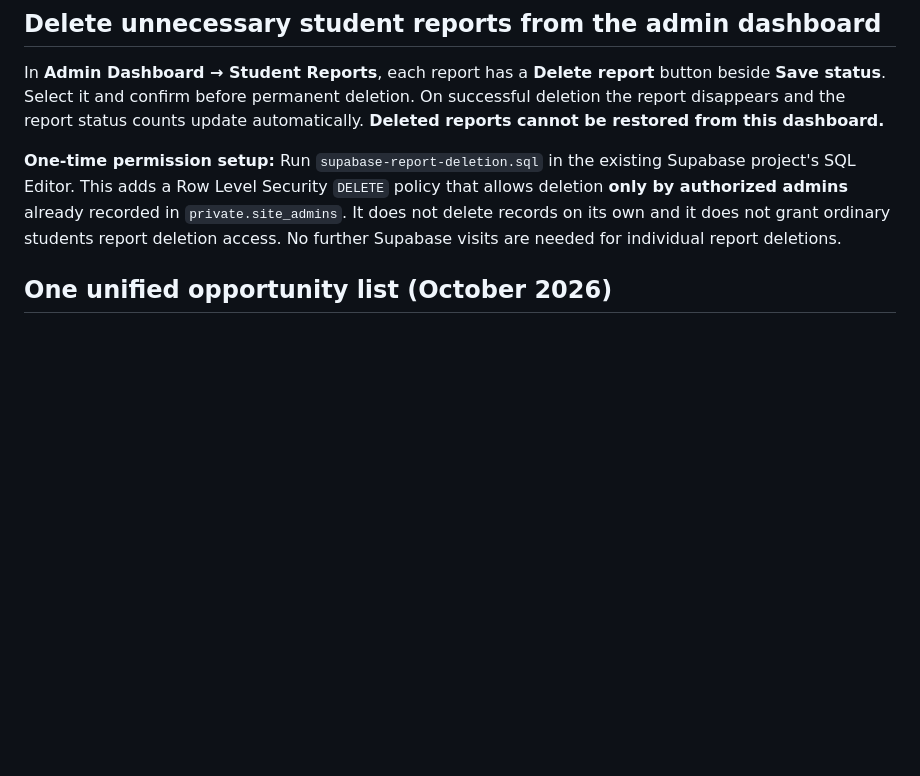
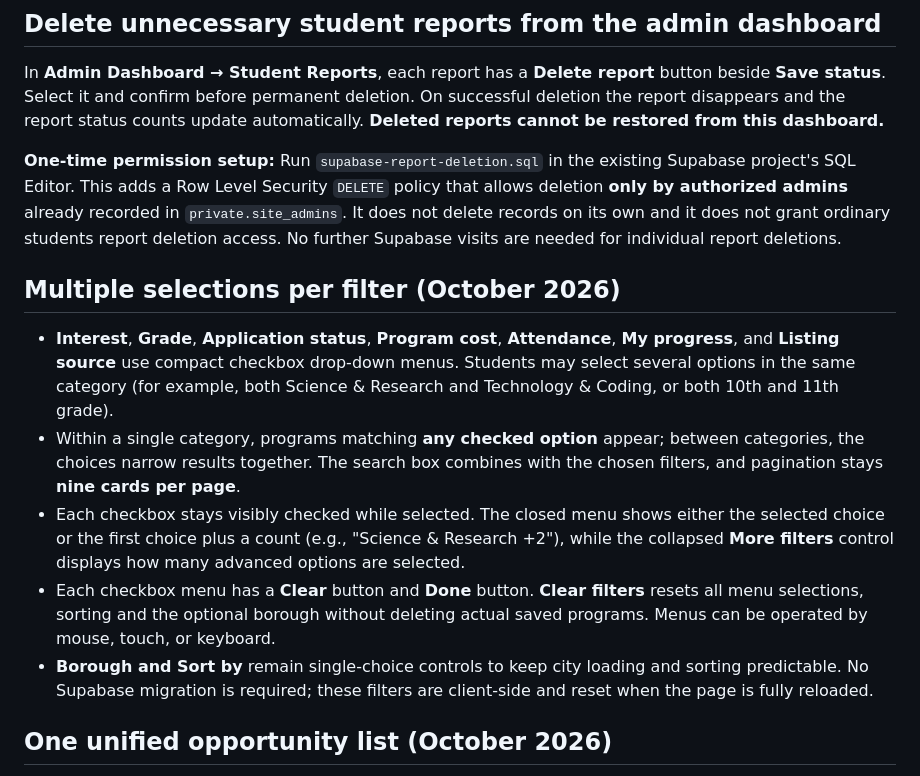
Before and after one commit to sudleedy/student-opportunities-nyc, a Markdown page: README.md, the part around the change. GitHub-like rendering; blank space fills up the shorter version.

Commit message:
Document multiple checkbox selections for interests, grades and optional advanced filters

```diff
--- a/README.md
+++ b/README.md
@@ -76,6 +76,14 @@ In **Admin Dashboard → Student Suggestions**, **Approve** keeps a submission a
 In **Admin Dashboard → Student Reports**, each report has a **Delete report** button beside **Save status**. Select it and confirm before permanent deletion. On successful deletion the report disappears and the report status counts update automatically. **Deleted reports cannot be restored from this dashboard.**
 
 **One-time permission setup:** Run `supabase-report-deletion.sql` in the existing Supabase project's SQL Editor. This adds a Row Level Security `DELETE` policy that allows deletion **only by authorized admins** already recorded in `private.site_admins`. It does not delete records on its own and it does not grant ordinary students report deletion access. No further Supabase visits are needed for individual report deletions.
+
+## Multiple selections per filter (October 2026)
+
+- **Interest**, **Grade**, **Application status**, **Program cost**, **Attendance**, **My progress**, and **Listing source** use compact checkbox drop-down menus. Students may select several options in the same category (for example, both Science & Research and Technology & Coding, or both 10th and 11th grade).
+- Within a single category, programs matching **any checked option** appear; between categories, the choices narrow results together. The search box combines with the chosen filters, and pagination stays **nine cards per page**.
+- Each checkbox stays visibly checked while selected. The closed menu shows either the selected choice or the first choice plus a count (e.g., "Science & Research +2"), while the collapsed **More filters** control displays how many advanced options are selected.
+- Each checkbox menu has a **Clear** button and **Done** button. **Clear filters** resets all menu selections, sorting and the optional borough without deleting actual saved programs. Menus can be operated by mouse, touch, or keyboard.
+- **Borough and Sort by** remain single-choice controls to keep city loading and sorting predictable. No Supabase migration is required; these filters are client-side and reset when the page is fully reloaded.
 
 ## One unified opportunity list (October 2026)
 
```
